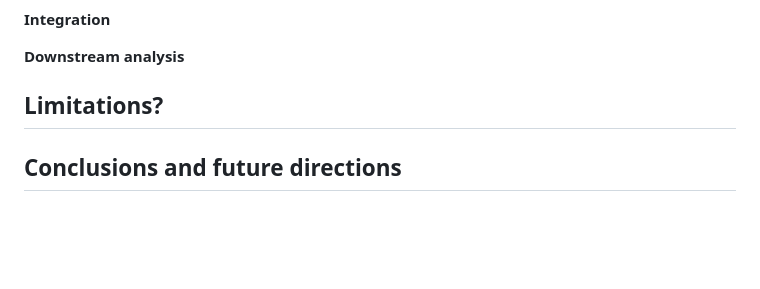
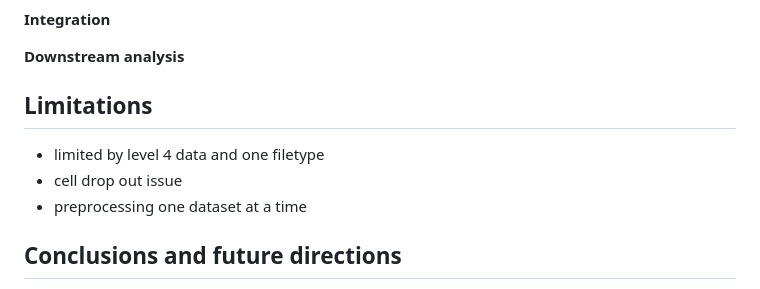
Before and after one commit to NCI-HTAN-Jamborees/Pan-cancer-Treg-Atlas, a Markdown page: README.md, the part around the change. Rendered like a GitHub page; blank space fills up the shorter version.

```diff
--- a/README.md
+++ b/README.md
@@ -27,6 +27,10 @@ Single-cell RNAseq data was recovered from HTAN as described above and processed
 
 **Downstream analysis**
 
-## Limitations?
+## Limitations
+- limited by level 4 data and one filetype
+- cell drop out issue
+- preprocessing one dataset at a time
+
 ## Conclusions and future directions
 In the future, we hope to automate the pipeline for CellTypist to analyze and annotate huge sets of databases at once for further downstream clustering and processing. We also hope to include more Treg data in the atlas we have created and for this atlas to become a continuously updated resource for investigators who are interested in the fields of Tregs and immunotherapy.
```
